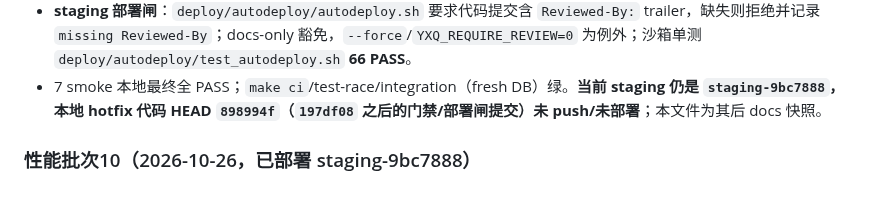
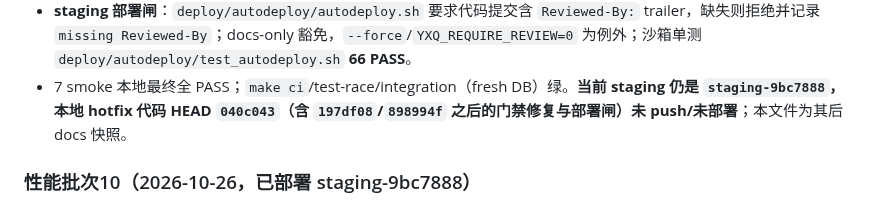
Before and after one commit to 7310C7310C/yixianqian, a Markdown page: docs/STATUS.md, the part around the change. GitHub-like rendering.

Commit message:
文档：记录批次10 门禁修复代码 HEAD 040c043
Docs: docs/STATUS.md docs/reference/REFERENCE.md

Reviewed-By: reviewer

```diff
--- a/docs/STATUS.md
+++ b/docs/STATUS.md
@@ -367,7 +367,7 @@ M6 进入条件：上述验收项完成，`docs/product-spec.md` 有证据地签
   `missing Reviewed-By`；docs-only 豁免，`--force`/`YXQ_REQUIRE_REVIEW=0` 为例外；沙箱单测
   `deploy/autodeploy/test_autodeploy.sh` **66 PASS**。
 - 7 smoke 本地最终全 PASS；`make ci`/test-race/integration（fresh DB）绿。**当前 staging 仍是 `staging-9bc7888`，
-  本地 hotfix 代码 HEAD `898994f`（`197df08` 之后的门禁/部署闸提交）未 push/未部署**；本文件为其后 docs 快照。
+  本地 hotfix 代码 HEAD `040c043`（含 `197df08`/`898994f` 之后的门禁修复与部署闸）未 push/未部署**；本文件为其后 docs 快照。
 
 ### 性能批次10（2026-10-26，已部署 staging-9bc7888）
 
```
